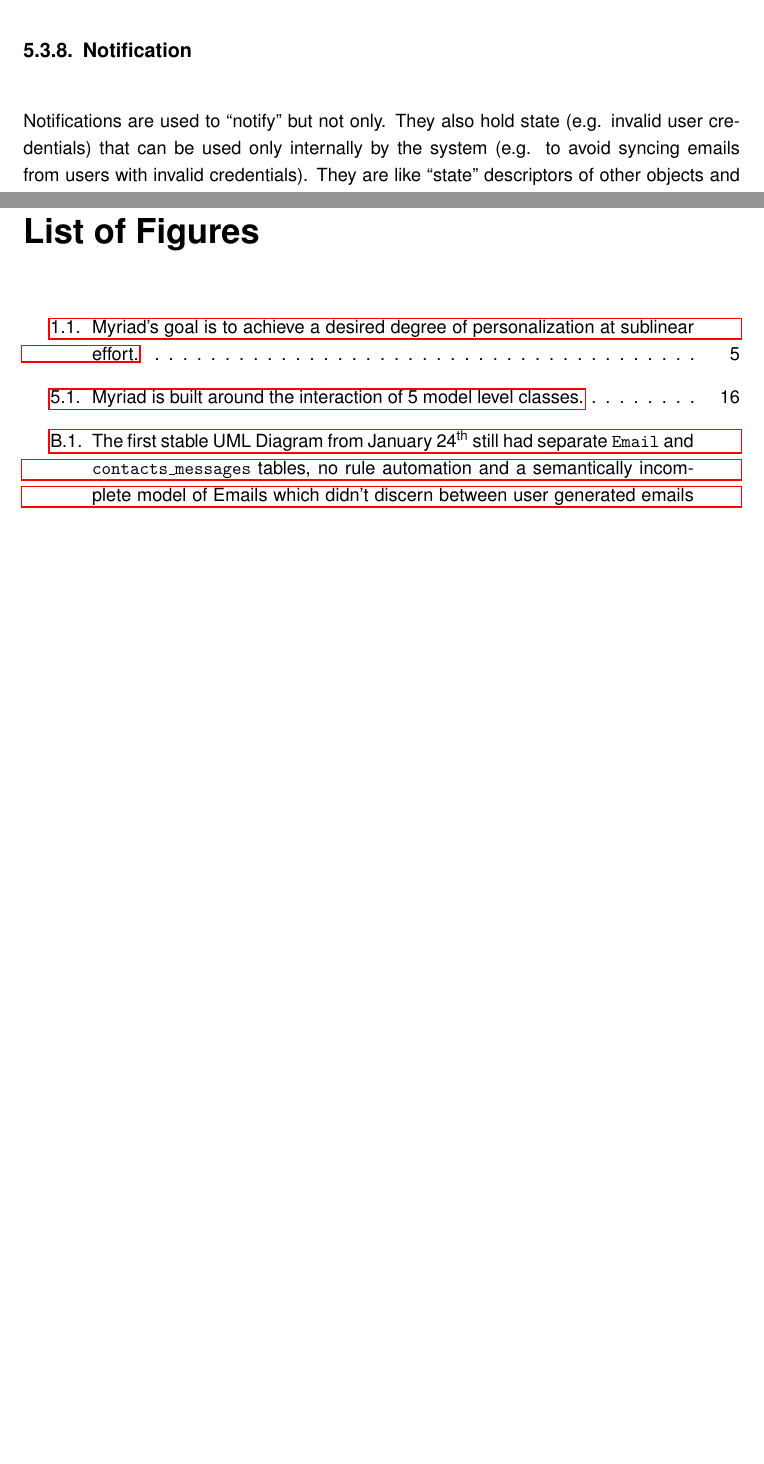
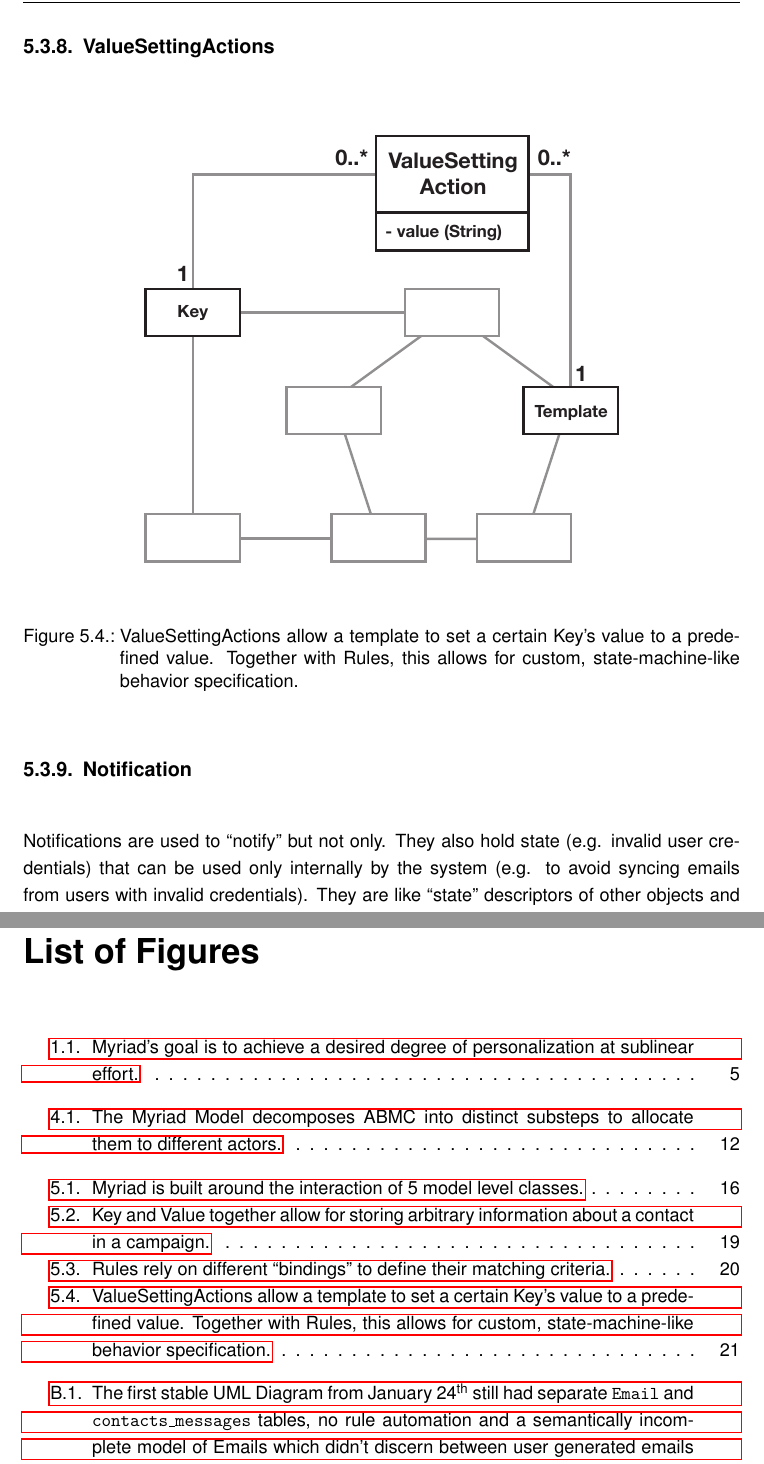
Before and after one commit to ludwigschubert/myriad-thesis, a LaTeX thesis (main.tex, which reads chapters/concept.tex, chapters/implementation.tex): two parts of pages 33 and 47 of 59 before the commit and two parts of pages 35 and 49 of 61 after it, joined at a grey line, cut at the place of the change, the shorter picture padded with empty space. The pictures show the PDF file main.pdf that the author committed with the source.

Commit message:
Add initial class diagrams.

```diff
--- a/chapters/concept.tex
+++ b/chapters/concept.tex
@@ -5,6 +5,10 @@
 
 \section{Functional Analysis}
 \label{section:FunctionalAnalysis}
+
+\pagebreak
+\subsection{The Myriad Model of ABMC}
+\insertfigure{figures/myriad_model.pdf}{The Myriad Model decomposes ABMC into distinct substeps to allocate them to different actors.}{Myriad-Model}{1}
 
 \section{Product Functions}
 
--- a/chapters/implementation.tex
+++ b/chapters/implementation.tex
@@ -93,13 +93,22 @@
 
 \subsection{Key \& Value}
 
+\insertfigure{figures/cd_key_value.pdf}{Key and Value together allow for storing arbitrary information about a contact in a campaign.}{CD-Key-Values}{1}
+
 One goal of a campaign can be the collection of information. For that, users create a data schema made up of Keys, that they (or somebody they share the campaign with) fill with Values. The Keys consist of a name – the header of the spreadsheet column – while values have a content – the content of a spreadsheet cell in the row of the contact they belong to.
+\pagebreak
+\subsection{Rules \& KeyBinding}
 
-\subsection{Search \& KeyBinding}
+\insertfigure{figures/cd_rules.pdf}{Rules rely on different ``bindings'' to define their matching criteria.}{CD-Rules}{1}
 
 Searches allow users to constrain the set of all conversations to a subset of them by defining criteria those conversations match. Each search consists of zero or more KeyBindings, zero or more TemplateBindings, as well as an optional conversation status constraint. A KeyBinding is a value that a key must have to satisfy a specific search. Similarly, a TemplateBinding tb of search s specifies a Template t such that a conversation c matches s if c contains an email e, and e is an instantiation of t.
 For example, a search might specify that a conversation should be unread to be part of the search’s results. But we also want to allow users to specify constraints on their own Keys, e.g. coming? = “yes”. For that, we needed a flexible way to specify those constraints. So we came up with the concept of a KeyBinding; it “binds the free Key variable to a specific value”. So a KeyBinding associates a search with a Key that contains a specific value (todo: add comparison operators. e.g. age > 21).
 Note that Searches are saved to the database. If they specify a template to be sent, we consider them to be “Rules” that can be automatically triggered. Otherwise they just clutter up the database and should eventually be purged by a cronjob. This persisting of searches could be used to remember recent searches.
+
+\pagebreak
+\subsection{ValueSettingActions}
+
+\insertfigure{figures/cd_actions.pdf}{ValueSettingActions allow a template to set a certain Key's value to a predefined value. Together with Rules, this allows for custom, state-machine-like behavior specification.}{CD-Actions}{1}
 
 \subsection{Notification}
 
```
Also changed, not shown: figures/cd_actions.pdf (added), figures/cd_key_value.pdf (added), figures/cd_main.pdf (renamed from figures/main_classes.pdf), figures/cd_rules.pdf (added), figures/myriad_model.pdf (added), main.pdf, chapters/implementation.tex (2 more changed lines), 5 other files.
